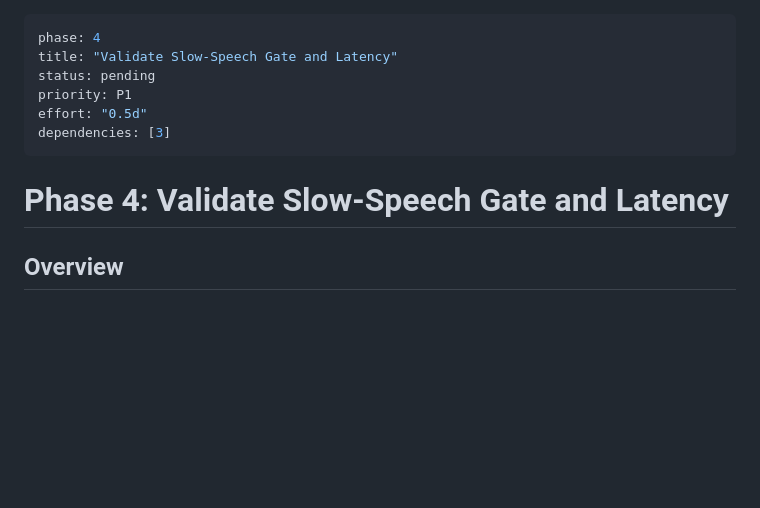
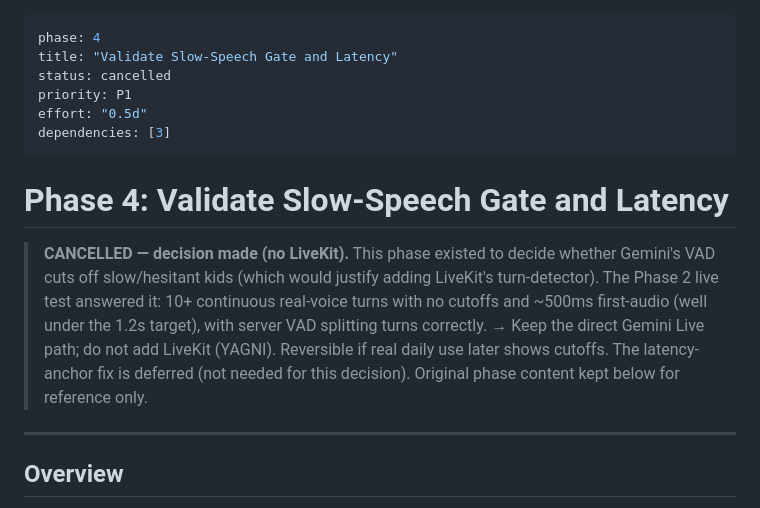
Before and after one commit to phuc-nt/monami, a Markdown page: plans/260621-1933-phase1-core-voice-loop-direct-gemini/phase-04-validate-slow-speech-gate-and-latency.md, the part around the change. Rendered like a GitHub page; blank space fills up the shorter version.

```diff
--- a/plans/260621-1933-phase1-core-voice-loop-direct-gemini/phase-04-validate-slow-speech-gate-and-latency.md
+++ b/plans/260621-1933-phase1-core-voice-loop-direct-gemini/phase-04-validate-slow-speech-gate-and-latency.md
@@ -1,13 +1,24 @@
 ---
 phase: 4
 title: "Validate Slow-Speech Gate and Latency"
-status: pending
+status: cancelled
 priority: P1
 effort: "0.5d"
 dependencies: [3]
 ---
 
 # Phase 4: Validate Slow-Speech Gate and Latency
+
+> **CANCELLED — decision made (no LiveKit).** This phase existed to decide whether
+> Gemini's VAD cuts off slow/hesitant kids (which would justify adding LiveKit's
+> turn-detector). The Phase 2 live test answered it: 10+ continuous real-voice
+> turns with no cutoffs and ~500ms first-audio (well under the 1.2s target), with
+> server VAD splitting turns correctly. → Keep the direct Gemini Live path; do not
+> add LiveKit (YAGNI). Reversible if real daily use later shows cutoffs. The
+> latency-anchor fix is deferred (not needed for this decision). Original phase
+> content kept below for reference only.
+
+---
 
 ## Overview
 
```
Also changed, not shown: plans/260621-1933-phase1-core-voice-loop-direct-gemini/plan.md (+17 -5 lines).
